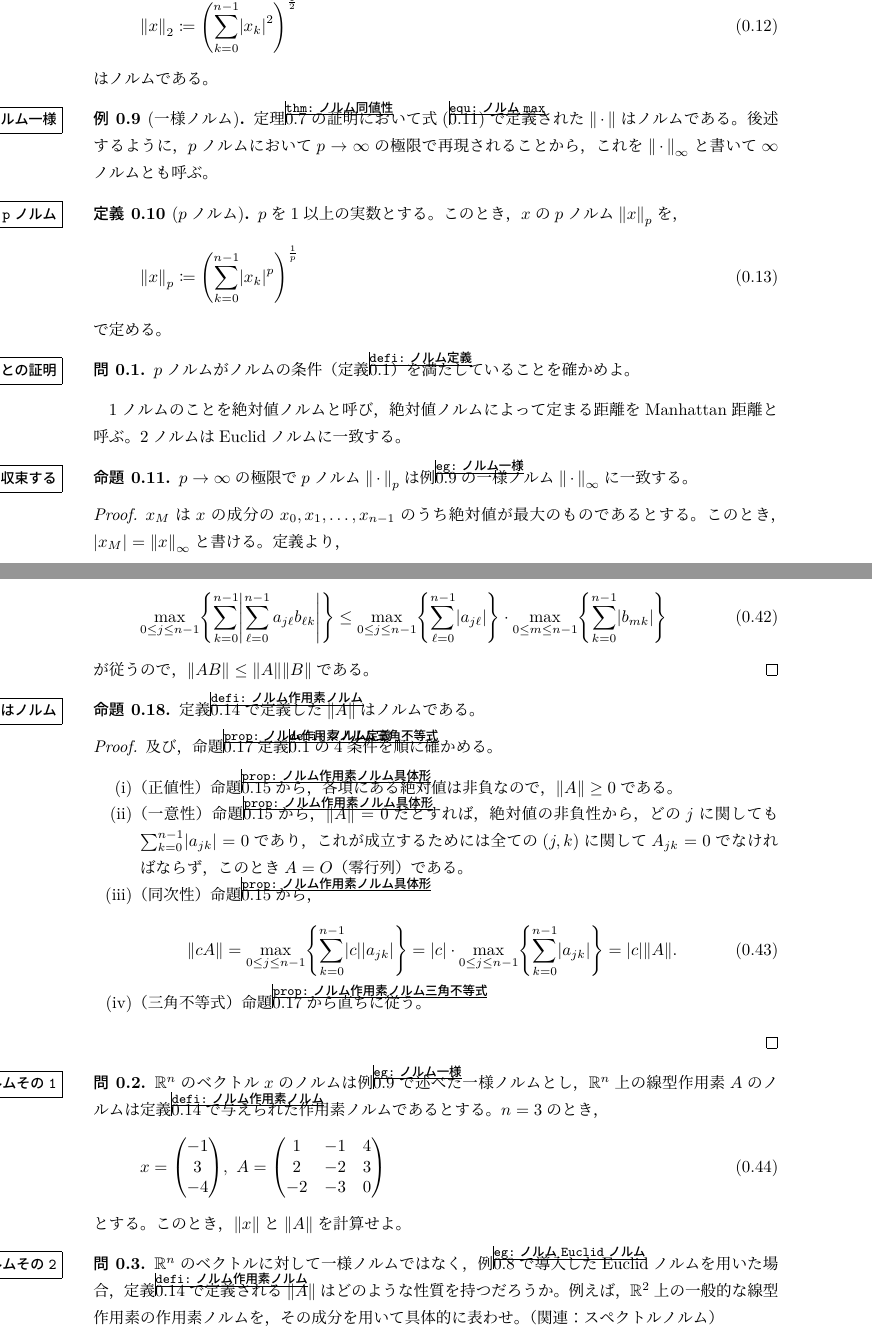
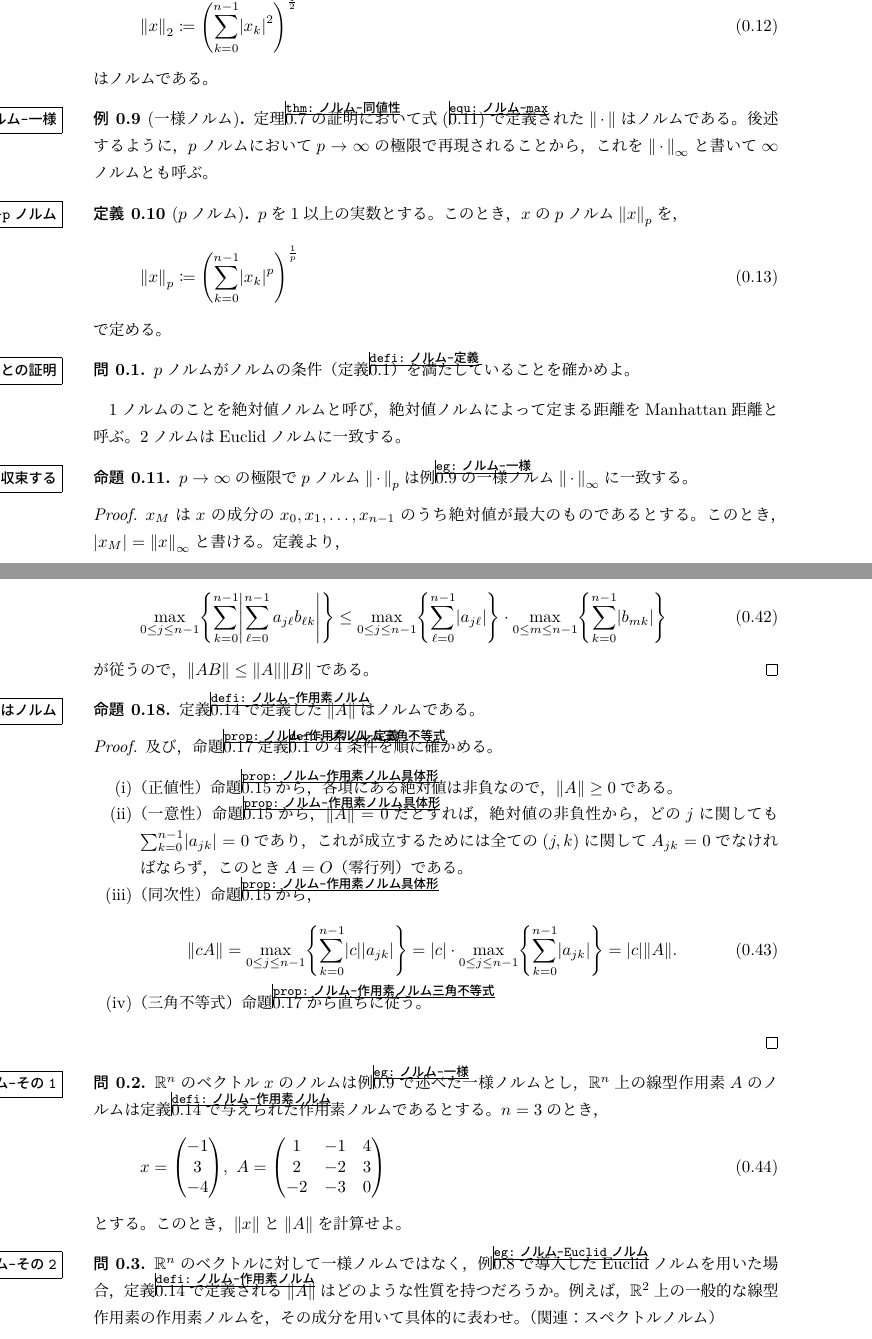
Before and after one commit to ephemeralshade/SpecialFunction, a LaTeX book (ODE_R/ODE_R.tex): two parts of pages 4 and 8 of 9, joined at a grey line, cut so that both start at the same text. Compiled offline with LuaLaTeX.

Commit message:
labelの修正

```diff
--- a/ODE_R/ODE_R.tex
+++ b/ODE_R/ODE_R.tex
@@ -179,13 +179,13 @@
     はノルムである。
 \end{eg}
 
-\begin{eg}[一様ノルム]\eglabel{ノルム一様}
-    \thmref{ノルム同値性}の証明において\equref{ノルムmax}で定義された
+\begin{eg}[一様ノルム]\eglabel{ノルム-一様}
+    \thmref{ノルム-同値性}の証明において\equref{ノルム-max}で定義された
     $\norm{\dummy}$はノルムである。
     後述するように，$p$ノルムにおいて$p\to\infty$の極限で再現されることから，これを$\norm{\dummy}_\infty$と書いて$\infty$ノルムとも呼ぶ。
 \end{eg}
 
-\begin{defi}[$p$ノルム]\defilabel{ノルムpノルム}
+\begin{defi}[$p$ノルム]\defilabel{ノルム-pノルム}
     $p$を$1$以上の実数とする。
     このとき，$x$の$p$ノルム$\norm{x}_p$を，
     \begin{equation}
@@ -194,15 +194,15 @@
     で定める。
 \end{defi}
 
-\begin{prob}\problabel{ノルムpノルムがノルムであることの証明}
-    $p$ノルムがノルムの条件（\defiref{ノルム定義}）を満たしていることを確かめよ。
+\begin{prob}\problabel{ノルム-pノルムがノルムであることの証明}
+    $p$ノルムがノルムの条件（\defiref{ノルム-定義}）を満たしていることを確かめよ。
 \end{prob}
 
 $1$ノルムのことを絶対値ノルムと呼び，絶対値ノルムによって定まる距離をManhattan距離と呼ぶ。
 $2$ノルムはEuclidノルムに一致する。
 
-\begin{prop}\proplabel{ノルムpノルムが一様ノルムに収束する}
-    $p\to\infty$の極限で$p$ノルム$\norm{\dummy}_p$は\egref{ノルム一様}の一様ノルム$\norm{\dummy}_\infty$に一致する。
+\begin{prop}\proplabel{ノルム-pノルムが一様ノルムに収束する}
+    $p\to\infty$の極限で$p$ノルム$\norm{\dummy}_p$は\egref{ノルム-一様}の一様ノルム$\norm{\dummy}_\infty$に一致する。
     \begin{proof}
         $x_M$は$x$の成分の$x_0,x_1,\dots,x_{n-1}$のうち絶対値が最大のものであるとする。
         このとき，$\abs{x_M}=\norm{x}_\infty$と書ける。
@@ -451,35 +451,35 @@ $2$ノルムはEuclidノルムに一致する。
     \end{proof}
 \end{prop}
 
-\begin{prop}\proplabel{ノルム作用素ノルムはノルム}
-    \defiref{ノルム作用素ノルム}で定義した$\norm{A}$はノルムである。
+\begin{prop}\proplabel{ノルム-作用素ノルムはノルム}
+    \defiref{ノルム-作用素ノルム}で定義した$\norm{A}$はノルムである。
     \begin{proof}
-        及び，\propref{ノルム作用素ノルム三角不等式}
-        \defiref{ノルム定義}の4条件を順に確かめる。
+        及び，\propref{ノルム-作用素ノルム三角不等式}
+        \defiref{ノルム-定義}の4条件を順に確かめる。
         \begin{enumerate}[label=(\roman*)]
             \item （正値性）
-            \propref{ノルム作用素ノルム具体形}から，各項にある絶対値は非負なので，$\norm{A} \geq 0$である。
+            \propref{ノルム-作用素ノルム具体形}から，各項にある絶対値は非負なので，$\norm{A} \geq 0$である。
 
             \item （一意性）
-            \propref{ノルム作用素ノルム具体形}から，$\norm{A}=0$だとすれば，絶対値の非負性から，どの$j$に関しても$\sum_{k=0}^{n-1}\abs{a_{jk}}=0$であり，これが成立するためには全ての$\pare{j,k}$に関して$A_{jk}=0$でなければならず，このとき$A=O$（零行列）である。
+            \propref{ノルム-作用素ノルム具体形}から，$\norm{A}=0$だとすれば，絶対値の非負性から，どの$j$に関しても$\sum_{k=0}^{n-1}\abs{a_{jk}}=0$であり，これが成立するためには全ての$\pare{j,k}$に関して$A_{jk}=0$でなければならず，このとき$A=O$（零行列）である。
 
             \item （同次性）
-            \propref{ノルム作用素ノルム具体形}から，
+            \propref{ノルム-作用素ノルム具体形}から，
             \begin{equation}
                 \norm{cA}=\max_{0\leq j\leq n-1} \bra{\sum_{k=0}^{n-1} \abs{c}\abs{a_{jk}}}=\abs{c}\cdot \max_{0\leq j\leq n-1} \bra{\sum_{k=0}^{n-1} \abs{a_{jk}}}=\abs{c}\norm{A}.
             \end{equation}
 
             \item （三角不等式）
-            \propref{ノルム作用素ノルム三角不等式}から直ちに従う。
+            \propref{ノルム-作用素ノルム三角不等式}から直ちに従う。
         \end{enumerate}
     \end{proof}
 \end{prop}
 
 
 
-\begin{prob}\problabel{ノルムその1}
-    $\R^n$のベクトル$x$のノルムは\egref{ノルム一様}で述べた一様ノルムとし，
-    $\R^n$上の線型作用素$A$のノルムは\defiref{ノルム作用素ノルム}で与えられた作用素ノルムであるとする。
+\begin{prob}\problabel{ノルム-その1}
+    $\R^n$のベクトル$x$のノルムは\egref{ノルム-一様}で述べた一様ノルムとし，
+    $\R^n$上の線型作用素$A$のノルムは\defiref{ノルム-作用素ノルム}で与えられた作用素ノルムであるとする。
     $n=3$のとき，
     \begin{equation}
         x=\vctr{-1\\3\\-4},\
@@ -492,8 +492,8 @@ $2$ノルムはEuclidノルムに一致する。
     このとき，$\norm{x}$と$\norm{A}$を計算せよ。
 \end{prob}
 
-\begin{prob}\problabel{ノルムその2}
-    $\R^n$のベクトルに対して一様ノルムではなく，\egref{ノルムEuclidノルム}で導入したEuclidノルムを用いた場合，\defiref{ノルム作用素ノルム}で定義される$\norm{A}$はどのような性質を持つだろうか。
+\begin{prob}\problabel{ノルム-その2}
+    $\R^n$のベクトルに対して一様ノルムではなく，\egref{ノルム-Euclidノルム}で導入したEuclidノルムを用いた場合，\defiref{ノルム-作用素ノルム}で定義される$\norm{A}$はどのような性質を持つだろうか。
     例えば，$\R^2$上の一般的な線型作用素の作用素ノルムを，その成分を用いて具体的に表わせ。
     （関連：スペクトルノルム）
 \end{prob}
```
Also changed, not shown: ODE_R/ODE_R.tex (54 more changed lines).
